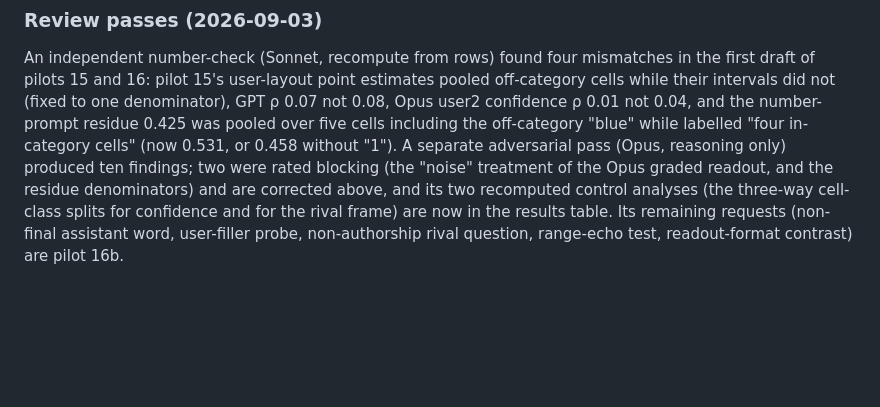
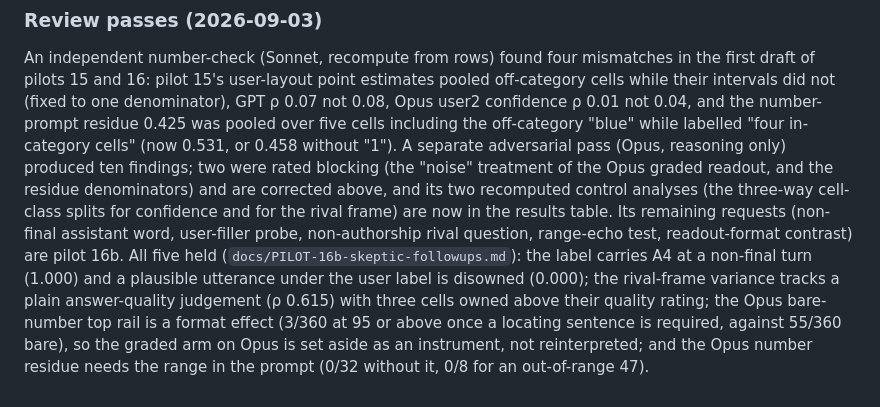
Before and after one commit to jonathanavis96/did-you-write-that, a Markdown page: docs/PILOT-16-label-controls.md, the part around the change. Drawn GitHub-style; blank space fills up the shorter version.

Commit message:
Pilot 16: link 16b outcomes from the review-passes section
Co-Authored-By: Claude Fable 5.1 <noreply@anthropic.com>
Claude-Session: https://claude.ai/code/session_01FPkBTqmovTuRxwHV8nWpS6

```diff
--- a/docs/PILOT-16-label-controls.md
+++ b/docs/PILOT-16-label-controls.md
@@ -181,4 +181,11 @@ findings; two were rated blocking (the "noise" treatment of the Opus graded read
 residue denominators) and are corrected above, and its two recomputed control analyses (the
 three-way cell-class splits for confidence and for the rival frame) are now in the results
 table. Its remaining requests (non-final assistant word, user-filler probe, non-authorship
-rival question, range-echo test, readout-format contrast) are pilot 16b.
+rival question, range-echo test, readout-format contrast) are pilot 16b. All five held
+(`docs/PILOT-16b-skeptic-followups.md`): the label carries A4 at a non-final turn (1.000)
+and a plausible utterance under the user label is disowned (0.000); the rival-frame
+variance tracks a plain answer-quality judgement (ρ 0.615) with three cells owned above
+their quality rating; the Opus bare-number top rail is a format effect (3/360 at 95 or
+above once a locating sentence is required, against 55/360 bare), so the graded arm on
+Opus is set aside as an instrument, not reinterpreted; and the Opus number residue needs
+the range in the prompt (0/32 without it, 0/8 for an out-of-range 47).
```
Also changed, not shown: docs/PILOT-16b-skeptic-followups.md (+4 -3 lines).
